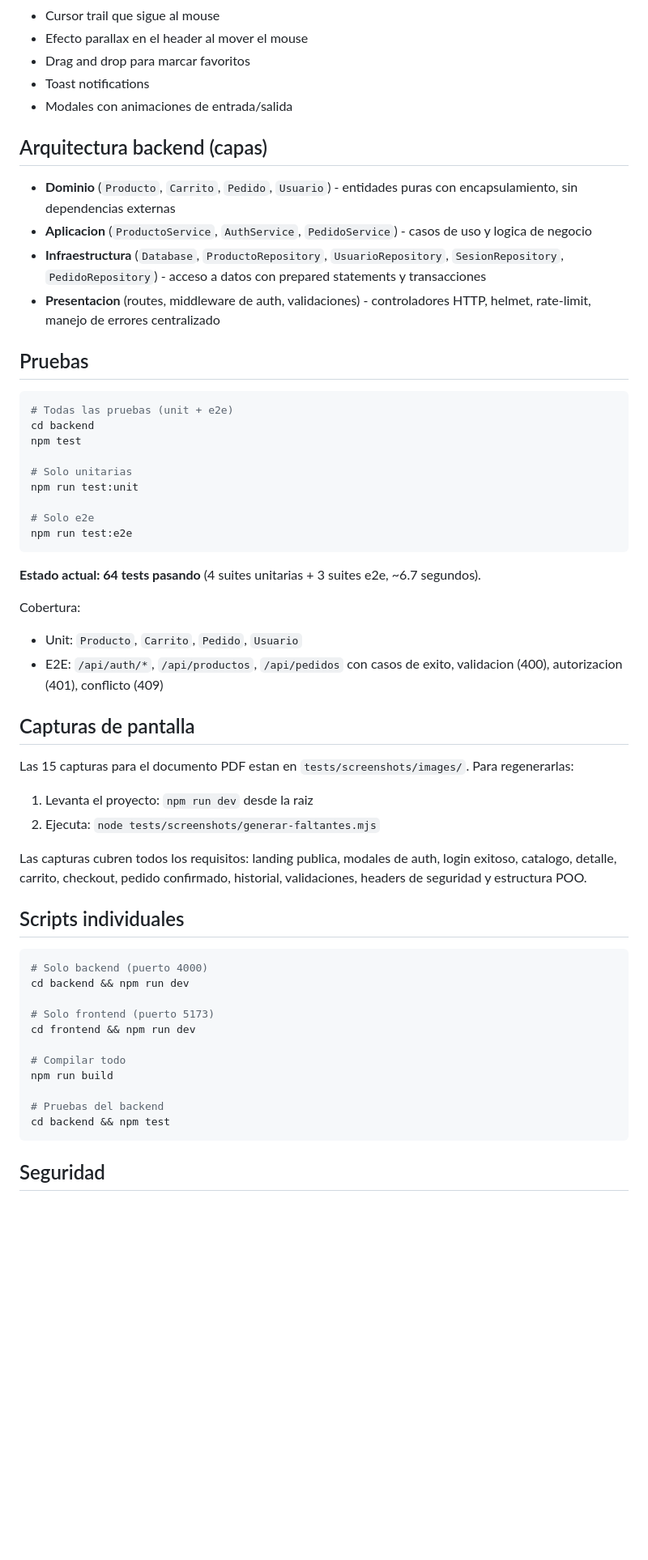
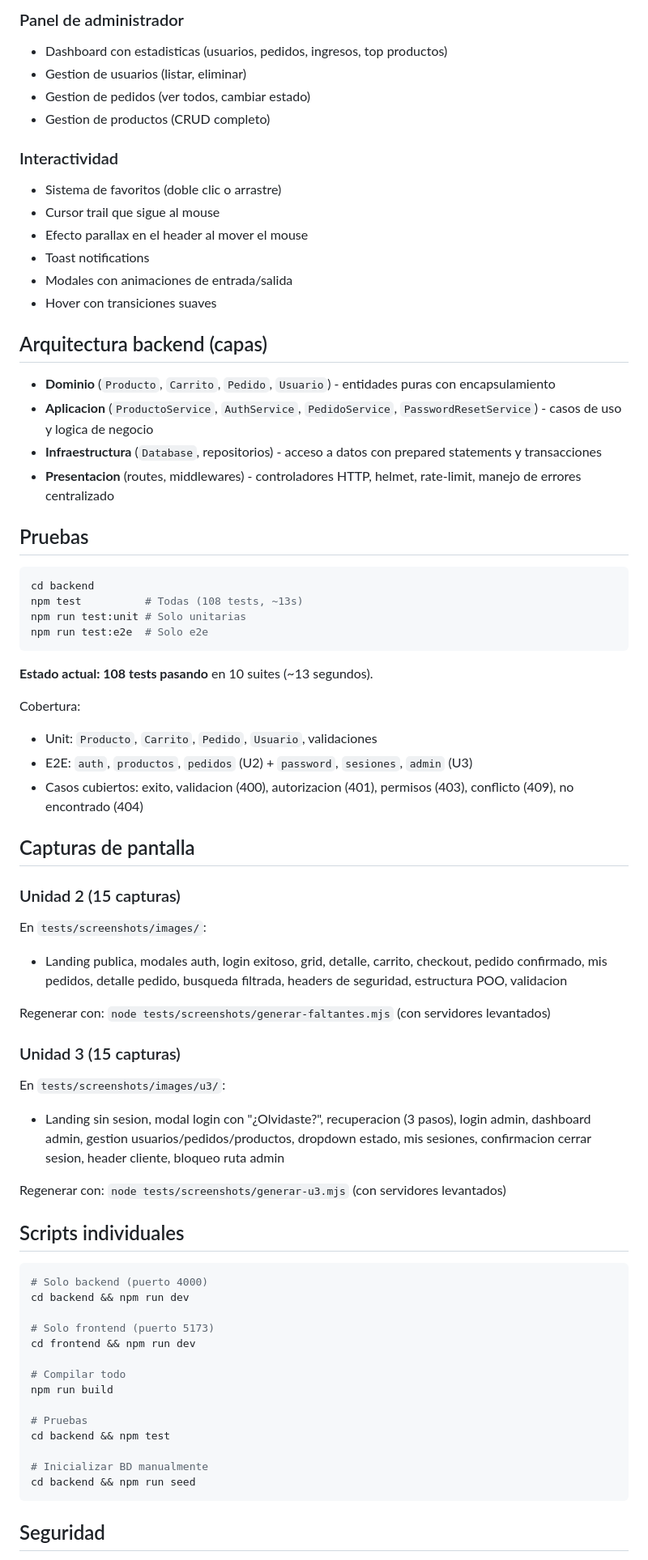
Before and after one commit to Ghost3119/u2-sh-dwp, a Markdown page: README.md, the part around one of its changes. Shown at 81% size. GitHub-like rendering; blank space fills up the shorter version.

Commit message:
feat: update README to reflect changes in project scope, technology stack, and user roles

````diff
--- a/README.md
+++ b/README.md
@@ -130,44 +201,53 @@ Al primer arranque, el backend crea automaticamente `backend/data/techstore.db`
+### Panel de administrador
+- Dashboard con estadisticas (usuarios, pedidos, ingresos, top productos)
+- Gestion de usuarios (listar, eliminar)
+- Gestion de pedidos (ver todos, cambiar estado)
+- Gestion de productos (CRUD completo)
+
+### Interactividad
+- Sistema de favoritos (doble clic o arrastre)
 - Cursor trail que sigue al mouse
 - Efecto parallax en el header al mover el mouse
-- Drag and drop para marcar favoritos
 - Toast notifications
 - Modales con animaciones de entrada/salida
+- Hover con transiciones suaves
 
 ## Arquitectura backend (capas)
 
-- **Dominio** (`Producto`, `Carrito`, `Pedido`, `Usuario`) - entidades puras con encapsulamiento, sin dependencias externas
-- **Aplicacion** (`ProductoService`, `AuthService`, `PedidoService`) - casos de uso y logica de negocio
-- **Infraestructura** (`Database`, `ProductoRepository`, `UsuarioRepository`, `SesionRepository`, `PedidoRepository`) - acceso a datos con prepared statements y transacciones
-- **Presentacion** (routes, middleware de auth, validaciones) - controladores HTTP, helmet, rate-limit, manejo de errores centralizado
+- **Dominio** (`Producto`, `Carrito`, `Pedido`, `Usuario`) - entidades puras con encapsulamiento
+- **Aplicacion** (`ProductoService`, `AuthService`, `PedidoService`, `PasswordResetService`) - casos de uso y logica de negocio
+- **Infraestructura** (`Database`, repositorios) - acceso a datos con prepared statements y transacciones
+- **Presentacion** (routes, middlewares) - controladores HTTP, helmet, rate-limit, manejo de errores centralizado
 
 ## Pruebas
 
 ```bash
-# Todas las pruebas (unit + e2e)
 cd backend
-npm test
-
-# Solo unitarias
-npm run test:unit
-
-# Solo e2e
-npm run test:e2e
+npm test          # Todas (108 tests, ~13s)
+npm run test:unit # Solo unitarias
+npm run test:e2e  # Solo e2e
 ```
 
-**Estado actual: 64 tests pasando** (4 suites unitarias + 3 suites e2e, ~6.7 segundos).
+**Estado actual: 108 tests pasando** en 10 suites (~13 segundos).
 
 Cobertura:
-- Unit: `Producto`, `Carrito`, `Pedido`, `Usuario`
-- E2E: `/api/auth/*`, `/api/productos`, `/api/pedidos` con casos de exito, validacion (400), autorizacion (401), conflicto (409)
+- Unit: `Producto`, `Carrito`, `Pedido`, `Usuario`, validaciones
+- E2E: `auth`, `productos`, `pedidos` (U2) + `password`, `sesiones`, `admin` (U3)
+- Casos cubiertos: exito, validacion (400), autorizacion (401), permisos (403), conflicto (409), no encontrado (404)
 
 ## Capturas de pantalla
 
-Las 15 capturas para el documento PDF estan en `tests/screenshots/images/`. Para regenerarlas:
+### Unidad 2 (15 capturas)
+En `tests/screenshots/images/`:
+- Landing publica, modales auth, login exitoso, grid, detalle, carrito, checkout, pedido confirmado, mis pedidos, detalle pedido, busqueda filtrada, headers de seguridad, estructura POO, validacion
 
-1. Levanta el proyecto: `npm run dev` desde la raiz
-2. Ejecuta: `node tests/screenshots/generar-faltantes.mjs`
+Regenerar con: `node tests/screenshots/generar-faltantes.mjs` (con servidores levantados)
 
-Las capturas cubren todos los requisitos: landing publica, modales de auth, login exitoso, catalogo, detalle, carrito, checkout, pedido confirmado, historial, validaciones, headers de seguridad y estructura POO.
+### Unidad 3 (15 capturas)
+En `tests/screenshots/images/u3/`:
+- Landing sin sesion, modal login con "¿Olvidaste?", recuperacion (3 pasos), login admin, dashboard admin, gestion usuarios/pedidos/productos, dropdown estado, mis sesiones, confirmacion cerrar sesion, header cliente, bloqueo ruta admin
+
+Regenerar con: `node tests/screenshots/generar-u3.mjs` (con servidores levantados)
 
 ## Scripts individuales
 
@@ -181,8 +261,11 @@ cd frontend && npm run dev
 # Compilar todo
 npm run build
 
-# Pruebas del backend
+# Pruebas
 cd backend && npm test
+
+# Inicializar BD manualmente
+cd backend && npm run seed
 ```
 
 ## Seguridad
````
Also changed, not shown: other parts of README.md (+126 -43 lines).
